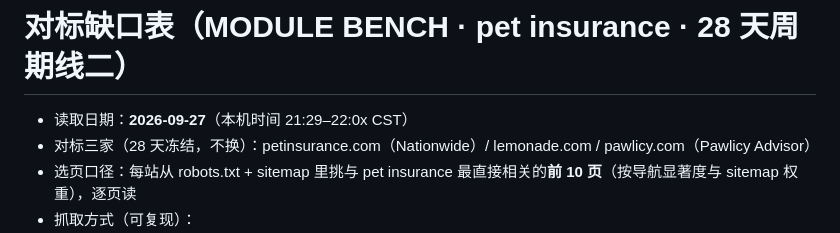
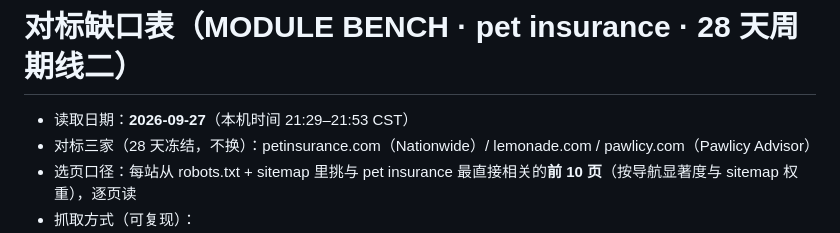
Before and after one commit to wcsnm22/pet-insurance-decisions, a Markdown page: docs/benchmark-gap.md, the part around the change. GitHub-like rendering.

Commit message:
docs: fix benchmark-gap reading time window

```diff
--- a/docs/benchmark-gap.md
+++ b/docs/benchmark-gap.md
@@ -1,6 +1,6 @@
 # 对标缺口表（MODULE BENCH · pet insurance · 28 天周期线二）
 
-- 读取日期：**2026-09-27**（本机时间 21:29–22:0x CST）
+- 读取日期：**2026-09-27**（本机时间 21:29–21:53 CST）
 - 对标三家（28 天冻结，不换）：petinsurance.com（Nationwide）/ lemonade.com / pawlicy.com（Pawlicy Advisor）
 - 选页口径：每站从 robots.txt + sitemap 里挑与 pet insurance 最直接相关的**前 10 页**（按导航显著度与 sitemap 权重），逐页读
 - 抓取方式（可复现）：
```
